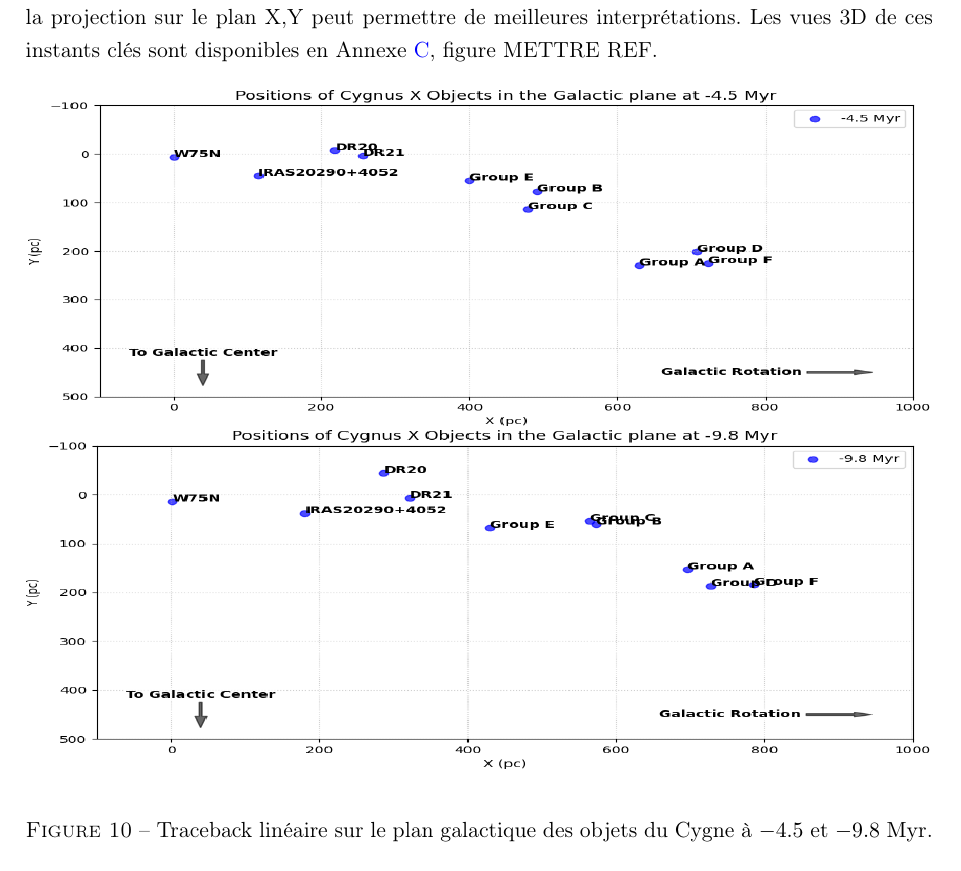
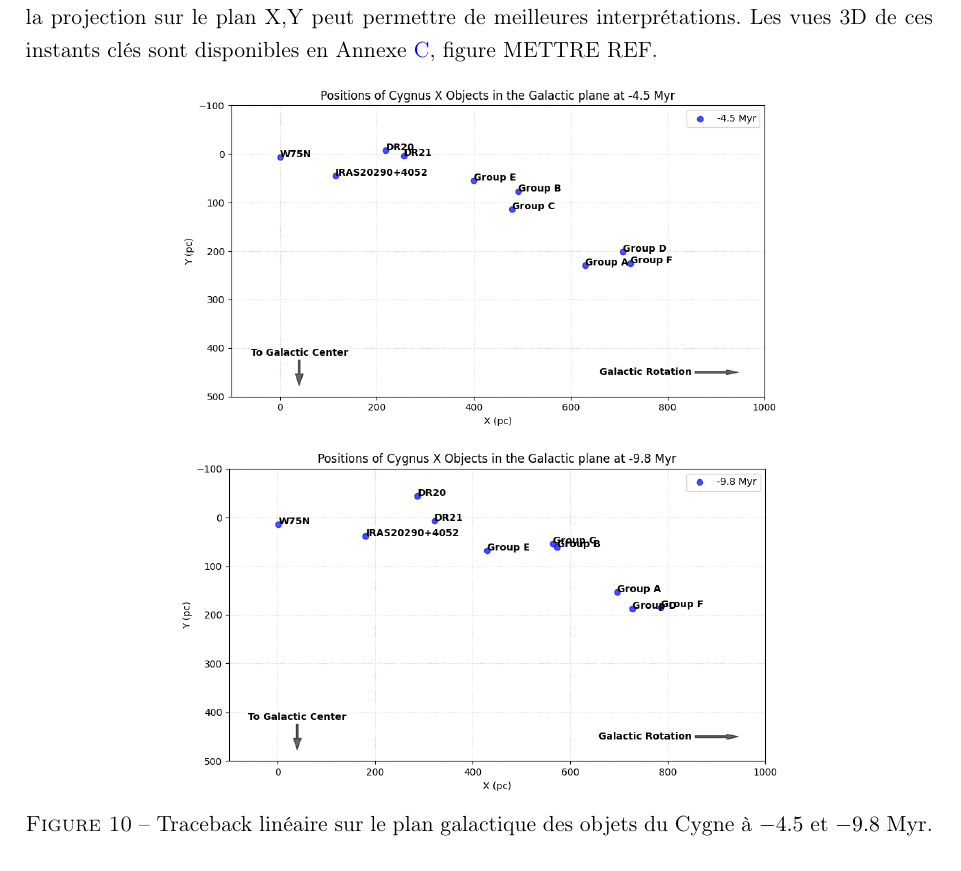
Before and after one commit to KyuriTaima/CygnusDynamics, a LaTeX paper (Rapport/Rapport de stage.tex): part of page 14 of 26, cut so that both start at the same text. Compiled offline with pdfLaTeX.

Commit message:
Overleaf Connect auto-sync [2026-06-14 16:15:20]

```diff
--- a/Rapport/Rapport de stage.tex
+++ b/Rapport/Rapport de stage.tex
@@ -370,9 +370,11 @@
 
 	\begin{figure}[H]
 		\centering
-		\includegraphics[height=6cm,width=\textwidth]{traceback_gal_plane_4,5.png}
-		\vspace{0.5cm}
-		\includegraphics[height=6cm,width=\textwidth]{traceback_gal_plane_9,8.png}
+		\includegraphics[width=0.8\textwidth, height=6cm, keepaspectratio]{traceback_gal_plane_4,5.png}
+
+		\vspace{0.4cm}
+
+		\includegraphics[width=0.8\textwidth, height=6cm, keepaspectratio]{traceback_gal_plane_9,8.png}
 		\caption{Traceback linéaire sur le plan galactique des objets du Cygne à $-4.5$ et $-9.8 \ \mathrm{Myr}$.}
 		\label{fig:traceback_mosaique}
 	\end{figure}
```
Also changed, not shown: 5 other files.
